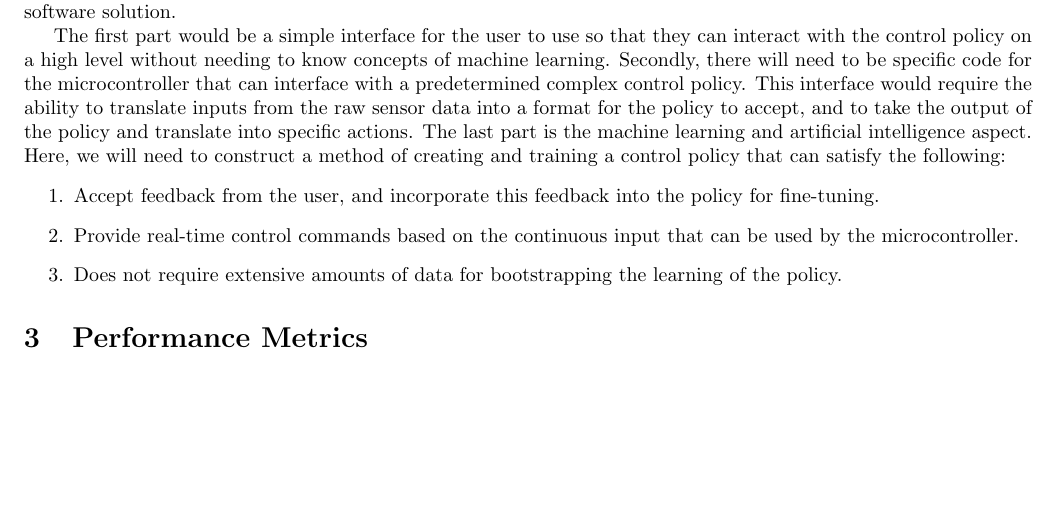
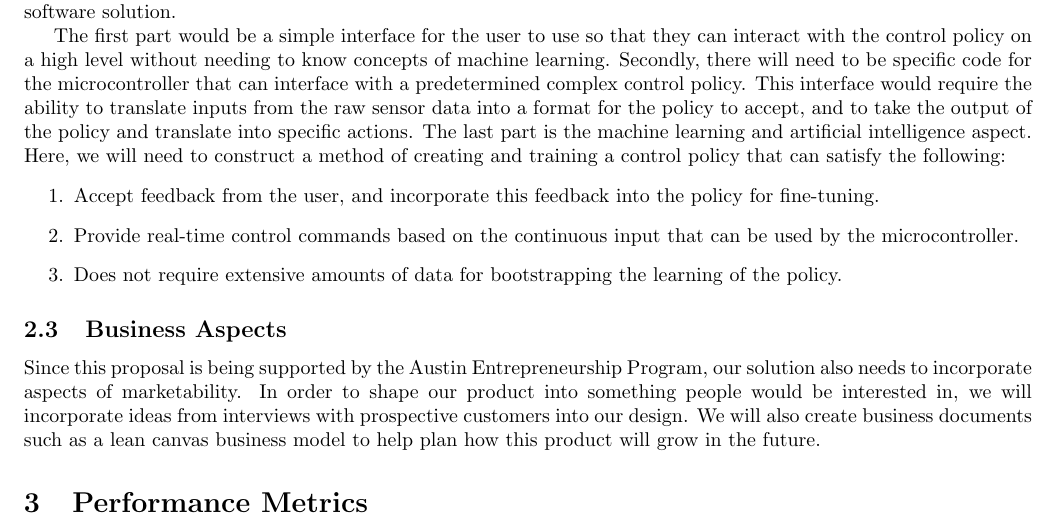
Before and after one commit to bitschift/OpenBrew, a LaTeX paper (docs/problem_statement.tex): part of page 2 of 2, cut so that both start at the same text, the shorter picture padded with empty space. Compiled offline with pdfLaTeX.

Commit message:
Finish first draft of problem solution section

```diff
--- a/docs/problem_statement.tex
+++ b/docs/problem_statement.tex
@@ -61,6 +61,11 @@ Here, we will need to construct a method of creating and training a control poli
 	\item Does not require extensive amounts of data for bootstrapping the learning of the policy.
 \end{enumerate}
 
+\subsection{Business Aspects}
+Since this proposal is being supported by the Austin Entrepreneurship Program, our solution also needs to incorporate aspects of marketability.
+In order to shape our product into something people would be interested in, we will incorporate ideas from interviews with prospective customers into our design.
+We will also create business documents such as a lean canvas business model to help plan how this product will grow in the future.
+
 \section{Performance Metrics}
 
 \end{document}
```
